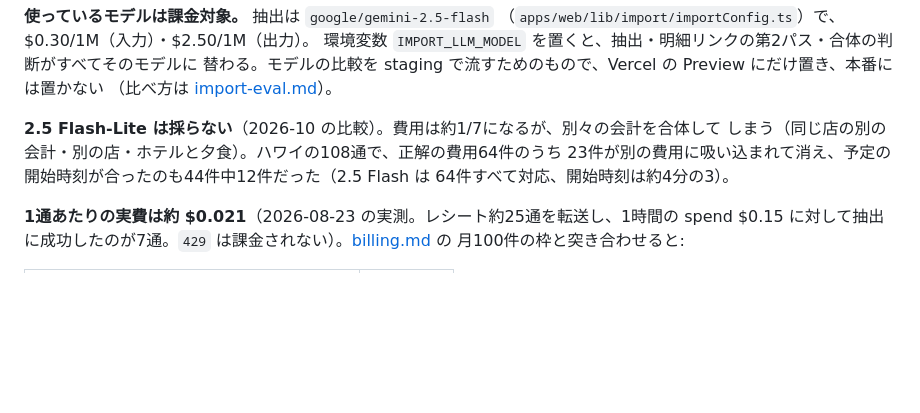
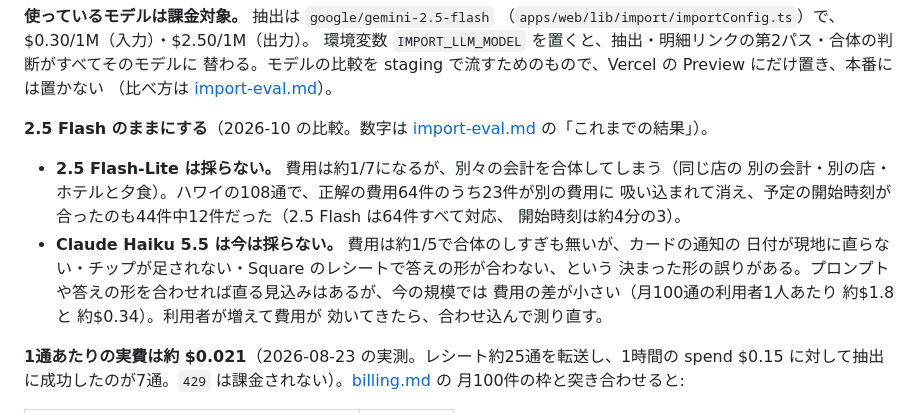
Before and after one commit to shidetake/triplot, a Markdown page: docs/design/import-flow.md, the part around the change. Drawn GitHub-style; blank space fills up the shorter version.

```diff
--- a/docs/design/import-flow.md
+++ b/docs/design/import-flow.md
@@ -587,10 +587,17 @@ returns a `429` error and you can retry after a short wait."）。[コミュニ
 替わる。モデルの比較を staging で流すためのもので、Vercel の Preview にだけ置き、本番には置かない
 （比べ方は [import-eval.md](../import-eval.md)）。
 
-**2.5 Flash-Lite は採らない**（2026-10 の比較）。費用は約1/7になるが、別々の会計を合体して
-しまう（同じ店の別の会計・別の店・ホテルと夕食）。ハワイの108通で、正解の費用64件のうち
-23件が別の費用に吸い込まれて消え、予定の開始時刻が合ったのも44件中12件だった（2.5 Flash は
-64件すべて対応、開始時刻は約4分の3）。
+**2.5 Flash のままにする**（2026-10 の比較。数字は [import-eval.md](../import-eval.md) の「これまでの結果」）。
+
+- **2.5 Flash-Lite は採らない。** 費用は約1/7になるが、別々の会計を合体してしまう（同じ店の
+  別の会計・別の店・ホテルと夕食）。ハワイの108通で、正解の費用64件のうち23件が別の費用に
+  吸い込まれて消え、予定の開始時刻が合ったのも44件中12件だった（2.5 Flash は64件すべて対応、
+  開始時刻は約4分の3）。
+- **Claude Haiku 5.5 は今は採らない。** 費用は約1/5で合体のしすぎも無いが、カードの通知の
+  日付が現地に直らない・チップが足されない・Square のレシートで答えの形が合わない、という
+  決まった形の誤りがある。プロンプトや答えの形を合わせれば直る見込みはあるが、今の規模では
+  費用の差が小さい（月100通の利用者1人あたり 約$1.8 と 約$0.34）。利用者が増えて費用が
+  効いてきたら、合わせ込んで測り直す。
 
 **1通あたりの実費は約 $0.021**（2026-08-23 の実測。レシート約25通を転送し、1時間の spend
 $0.15 に対して抽出に成功したのが7通。`429` は課金されない）。[billing.md](./billing.md) の
```
Also changed, not shown: docs/import-eval.md (+34 -0 lines).
